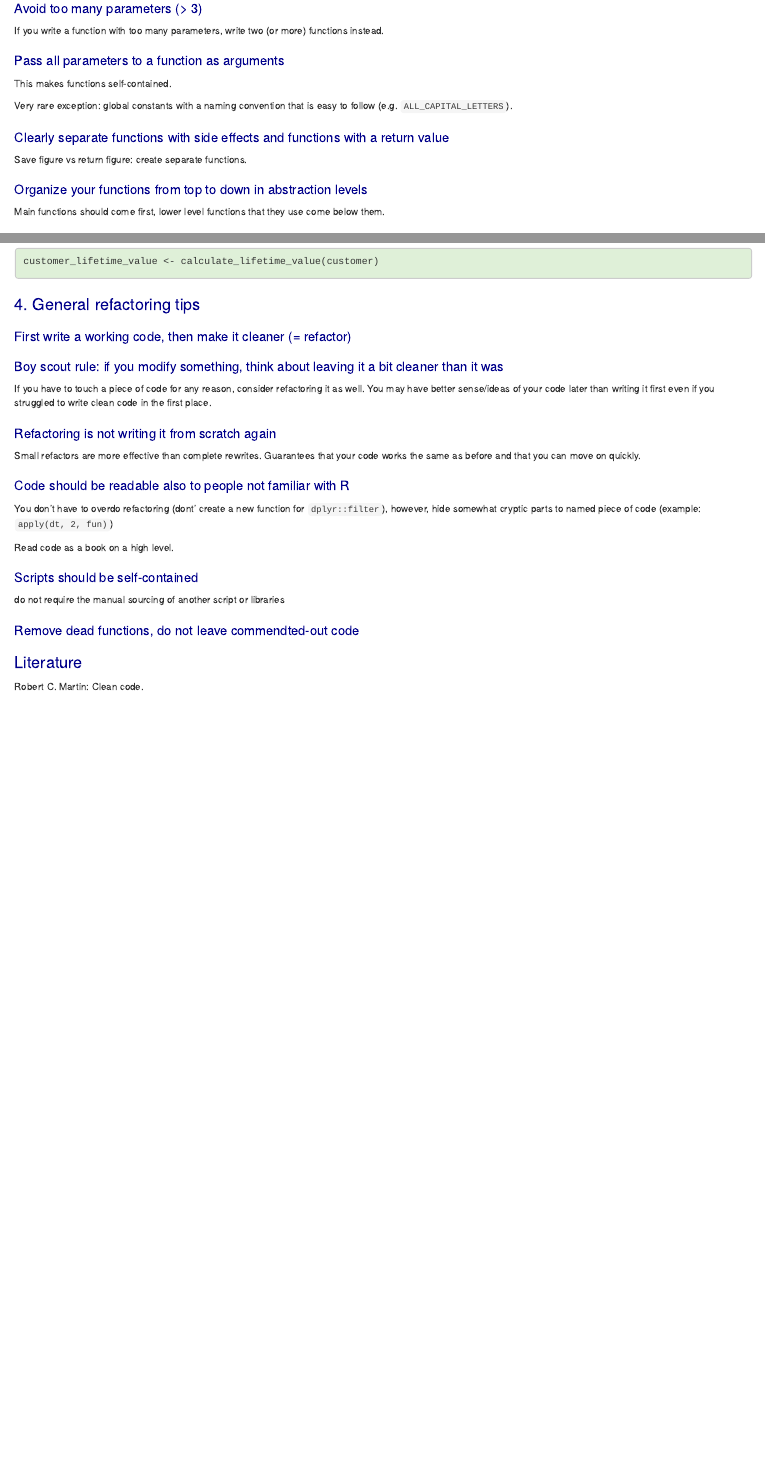
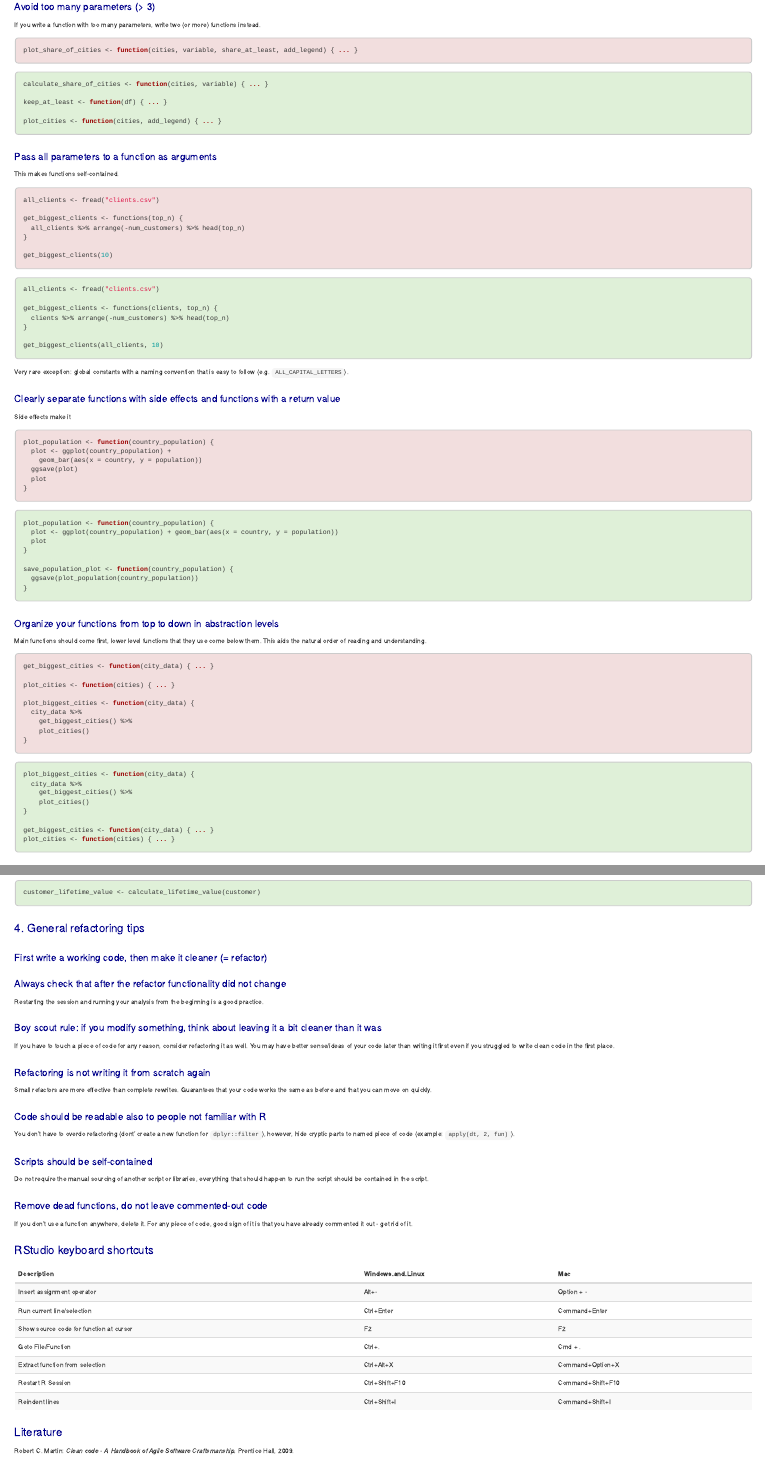
Before and after one commit to czeildi/erum-2018-clean-r-code, an R Markdown document (cheatsheet.Rmd): the page in a window 1100 px wide, from 2330 px down before the commit and from 2590 px down after it, so that both start at the same text, and a second part further down, joined at a grey line. Rendered offline with R 4.5, knitr and Pandoc, with nearby package versions.

Commit message:
Finalize cheatsheet before CEU workshop.

````diff
--- a/cheatsheet.Rmd
+++ b/cheatsheet.Rmd
@@ -230,21 +276,95 @@ Even if you don't plan to reuse the code in more than one places.
 
 If you write a function with too many parameters, write two (or more) functions instead.
 
+```{r, class.source="bg-danger"}
+plot_share_of_cities <- function(cities, variable, share_at_least, add_legend) { ... }
+```
+
+```{r, class.source="bg-success"}
+calculate_share_of_cities <- function(cities, variable) { ... }
+
+keep_at_least <- function(df) { ... }
+
+plot_cities <- function(cities, add_legend) { ... }
+```
+
 ## Pass all parameters to a function as arguments
 
 This makes functions self-contained.
+
+```{r, class.source="bg-danger"}
+all_clients <- fread("clients.csv")
+
+get_biggest_clients <- functions(top_n) {
+  all_clients %>% arrange(-num_customers) %>% head(top_n)
+}
+
+get_biggest_clients(10)
+```
+
+```{r, class.source="bg-success"}
+all_clients <- fread("clients.csv")
+
+get_biggest_clients <- functions(clients, top_n) {
+  clients %>% arrange(-num_customers) %>% head(top_n)
+}
+
+get_biggest_clients(all_clients, 10)
+```
 
 Very rare exception: global constants
 with a naming convention that is easy to follow (e.g. `ALL_CAPITAL_LETTERS`).
 
 ## Clearly separate functions with side effects and functions with a return value
 
-Save figure vs return figure: create separate functions.
+Side effects make it
+```{r, class.source="bg-danger"}
+plot_population <- function(country_population) {
+  plot <- ggplot(country_population) +
+    geom_bar(aes(x = country, y = population))
+  ggsave(plot)
+  plot
+}
+```
+
+```{r, class.source="bg-success"}
+plot_population <- function(country_population) {
+  plot <- ggplot(country_population) + geom_bar(aes(x = country, y = population))
+  plot
+}
+
+save_population_plot <- function(country_population) {
+  ggsave(plot_population(country_population))
+}
+```
 
 ## Organize your functions from top to down in abstraction levels
 
 Main functions should come first, lower level functions that they use come
-below them.
+below them. This aids the natural order of reading and understanding.
+
+```{r, class.source="bg-danger"}
+get_biggest_cities <- function(city_data) { ... }
+
+plot_cities <- function(cities) { ... }
+
+plot_biggest_cities <- function(city_data) {
+  city_data %>%
+    get_biggest_cities() %>%
+    plot_cities()
+}
+```
+
+```{r, class.source="bg-success"}
+plot_biggest_cities <- function(city_data) {
+  city_data %>%
+    get_biggest_cities() %>%
+    plot_cities()
+}
+
+get_biggest_cities <- function(city_data) { ... }
+plot_cities <- function(cities) { ... }
+```
 
 # 3. Comments
 
@@ -263,6 +383,11 @@ customer_lifetime_value <- calculate_lifetime_value(customer)
 
 ## First write a working code, then make it cleaner (= refactor)
 
+## Always check that after the refactor functionality did not change
+
+Restarting the session and running your analysis from the beginning is a good
+practice.
+
 ## Boy scout rule: if you modify something, think about leaving it a bit cleaner than it was
 
 If you have to touch a piece of code for any reason, consider refactoring it as well.
@@ -278,16 +403,56 @@ quickly.
 ## Code should be readable also to people not familiar with R
 
 You don't have to overdo refactoring (dont' create a new function for `dplyr::filter`),
-however, hide somewhat cryptic parts to named piece of code (example: `apply(dt, 2, fun)`)
-
-Read code as a book on a high level.
+however, hide cryptic parts to named piece of code (example: `apply(dt, 2, fun)`).
 
 ## Scripts should be self-contained
 
-do not require the manual sourcing of another script or libraries
+Do not require the manual sourcing of another script or libraries, everything that
+should happen to run the script should be contained in the script.
 
-## Remove dead functions, do not leave commendted-out code
+## Remove dead functions, do not leave commented-out code
+
+If you don't use a function anywhere, delete it. For any piece of code,
+good sign of it is that you have already commented it out - get rid of it.
+
+# RStudio keyboard shortcuts
+
+```{r, eval=TRUE, echo=FALSE}
+library(magrittr)
+library(knitr)
+library(kableExtra)
+
+shortcuts <- rbind(
+  data.frame("Description" = "Insert assignment operator",
+             "Windows and Linux" = "Alt+-",
+             "Mac" = "Option + -"),
+  data.frame("Description" = "Run current line/selection",
+             "Windows and Linux" = "Ctrl+Enter",
+             "Mac" = "Command+Enter"),
+  data.frame("Description" = "Show source code for function at cursor",
+             "Windows and Linux" = "F2",
+             "Mac" = "F2"),
+  data.frame("Description" = "Goto File/Function",
+             "Windows and Linux" = "Ctrl+.",
+             "Mac" = "Cmd + ."),
+  data.frame("Description" = "Extract function from selection",
+             "Windows and Linux" = "Ctrl+Alt+X",
+             "Mac" = "Command+Option+X"),
+  data.frame("Description" = "Restart R Session",
+             "Windows and Linux" = "Ctrl+Shift+F10",
+             "Mac" = "Command+Shift+F10"),
+  data.frame("Description" = "Reindent lines",
+             "Windows and Linux" = "Ctrl+Shift+I",
+             "Mac" = "Command+Shift+I")
+)
+
+shortcuts %>%
+  kable("html") %>%
+  kable_styling(bootstrap_options = c("striped","condensed"))
+```
+
 
 # Literature
 
-Robert C. Martin: Clean code.
+Robert C. Martin: _Clean code - A Handbook of Agile Software Craftsmanship._
+Prentice Hall, 2009.
````
Also changed, not shown: cheatsheet.html, clean_r_code_cheatsheet_2018-05-03.pdf (added), cheatsheet.Rmd (114 more changed lines).
